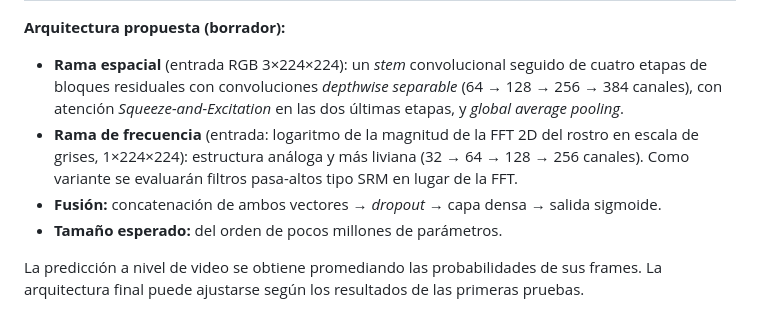
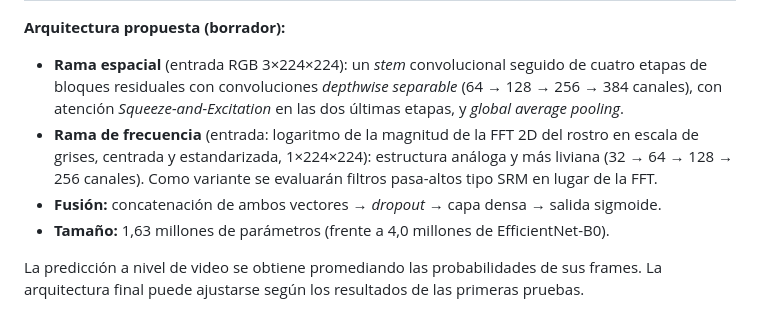
Before and after one commit to Julianchu850/Proyecto-Redes-Neuronales-Deteccion-DeepFake, a Markdown page: docs/anteproyecto.md, the part around the change. Rendered like a GitHub page.

```diff
--- a/docs/anteproyecto.md
+++ b/docs/anteproyecto.md
@@ -83,9 +83,9 @@ Diseñar y entrenar desde cero una red neuronal que clasifique rostros en video
 **Arquitectura propuesta (borrador):**
 
 - **Rama espacial** (entrada RGB 3×224×224): un *stem* convolucional seguido de cuatro etapas de bloques residuales con convoluciones *depthwise separable* (64 → 128 → 256 → 384 canales), con atención *Squeeze-and-Excitation* en las dos últimas etapas, y *global average pooling*.
-- **Rama de frecuencia** (entrada: logaritmo de la magnitud de la FFT 2D del rostro en escala de grises, 1×224×224): estructura análoga y más liviana (32 → 64 → 128 → 256 canales). Como variante se evaluarán filtros pasa-altos tipo SRM en lugar de la FFT.
+- **Rama de frecuencia** (entrada: logaritmo de la magnitud de la FFT 2D del rostro en escala de grises, centrada y estandarizada, 1×224×224): estructura análoga y más liviana (32 → 64 → 128 → 256 canales). Como variante se evaluarán filtros pasa-altos tipo SRM en lugar de la FFT.
 - **Fusión:** concatenación de ambos vectores → *dropout* → capa densa → salida sigmoide.
-- **Tamaño esperado:** del orden de pocos millones de parámetros.
+- **Tamaño:** 1,63 millones de parámetros (frente a 4,0 millones de EfficientNet-B0).
 
 La predicción a nivel de video se obtiene promediando las probabilidades de sus frames. La arquitectura final puede ajustarse según los resultados de las primeras pruebas.
 
```
Also changed, not shown: README.md (+23 -3 lines), docs/figuras/rama_frecuencia_ejemplo.png (added), 5 other files.
